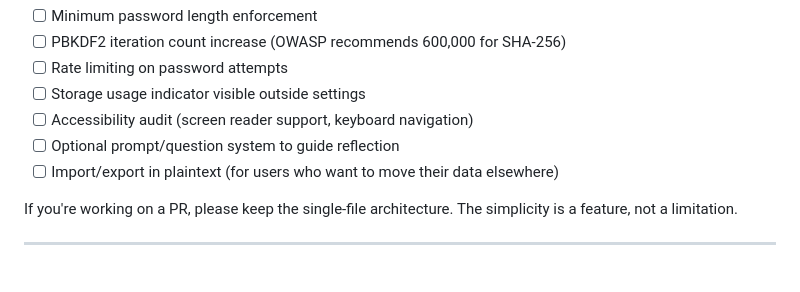
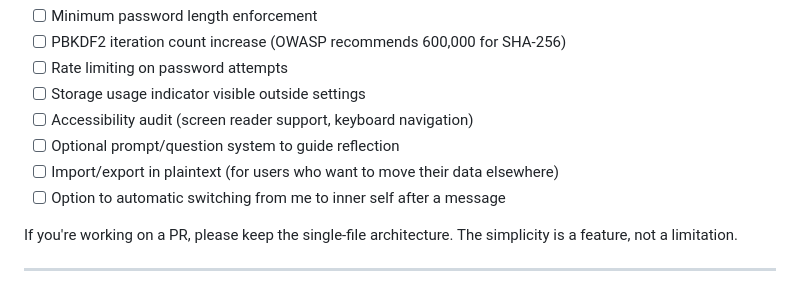
Before and after one commit to jackansley1304/ChatJournal, a Markdown page: README.md, the part around the change. GitHub-like rendering.

Commit message:
Add feature request for automatic switching option
Added a new feature request for automatic switching from 'me' to 'inner self'.

```diff
--- a/README.md
+++ b/README.md
@@ -115,6 +115,7 @@ Contributions are welcome. Some things that would make this better:
 - [ ] Accessibility audit (screen reader support, keyboard navigation)
 - [ ] Optional prompt/question system to guide reflection
 - [ ] Import/export in plaintext (for users who want to move their data elsewhere)
+- [ ] Option to automatic switching from me to inner self after a message
 
 If you're working on a PR, please keep the single-file architecture. The simplicity is a feature, not a limitation.
 
```
